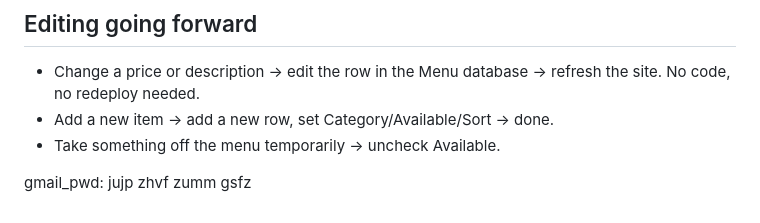
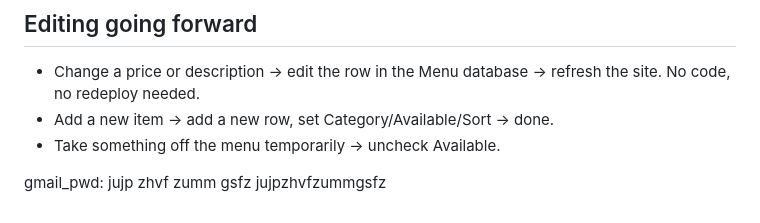
Before and after one commit to nishi-ece/shi-bakes, a Markdown page: SETUP.md, the part around the change. GitHub-like rendering.

Commit message:
notification

```diff
--- a/SETUP.md
+++ b/SETUP.md
@@ -95,3 +95,4 @@ your own custom domain there instead of pointing it at GitHub Pages.
 - Take something off the menu temporarily → uncheck Available.
 
 gmail_pwd: jujp zhvf zumm gsfz
+jujpzhvfzummgsfz
```
